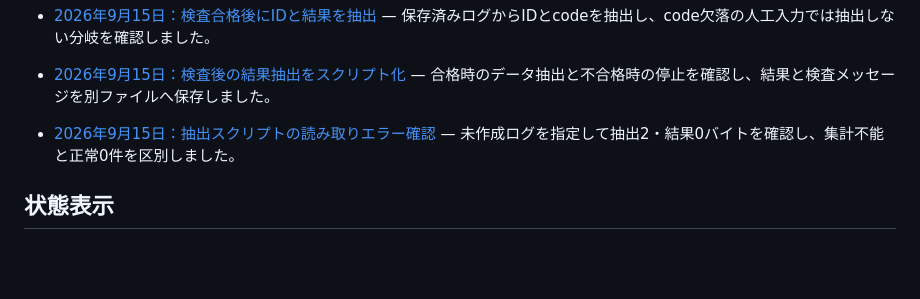
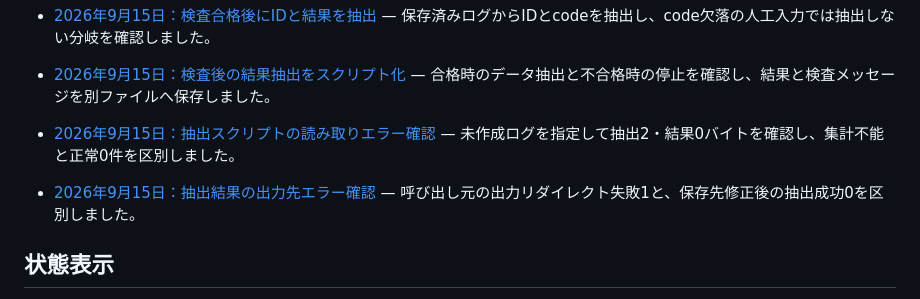
Before and after one commit to ns7jp/ns7jp.github.io, a Markdown page: learning-docs/README.md, the part around the change. GitHub-like rendering; blank space fills up the shorter version.

Commit message:
docs: record learner extractor output-path errors (#103)

```diff
--- a/learning-docs/README.md
+++ b/learning-docs/README.md
@@ -129,6 +129,8 @@
 
 - [2026年9月15日：抽出スクリプトの読み取りエラー確認](./cli-extract-read-error-2026-09-15.md) — 未作成ログを指定して抽出2・結果0バイトを確認し、集計不能と正常0件を区別しました。
 
+- [2026年9月15日：抽出結果の出力先エラー確認](./cli-extract-output-error-2026-09-15.md) — 呼び出し元の出力リダイレクト失敗1と、保存先修正後の抽出成功0を区別しました。
+
 ## 状態表示
 
 > **かんたんに言うと** この 4 つのラベルは、書かれている結果がどこまで確かなものかを示す目印です。ラベルを見れば、実際に測った結果か、自動生成か、架空の例か、まだ実施していないかが分かります。
```
Also changed, not shown: learning-docs/cli-extract-output-error-2026-09-15.md (added, +39 -0 lines).
